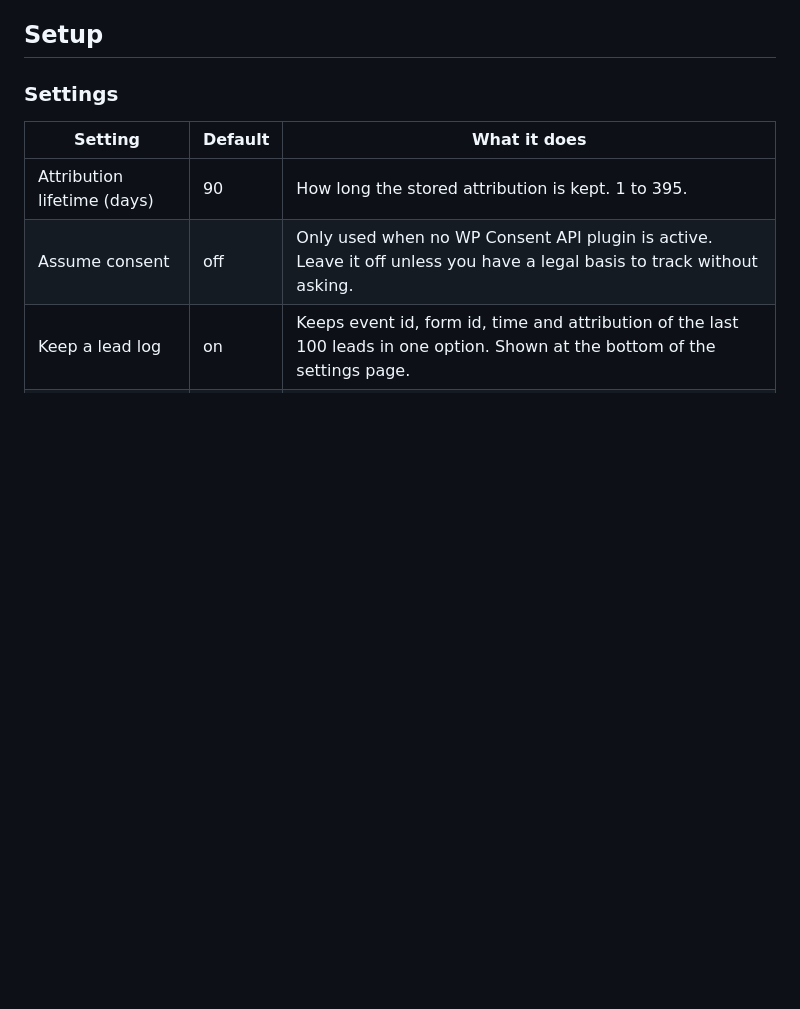
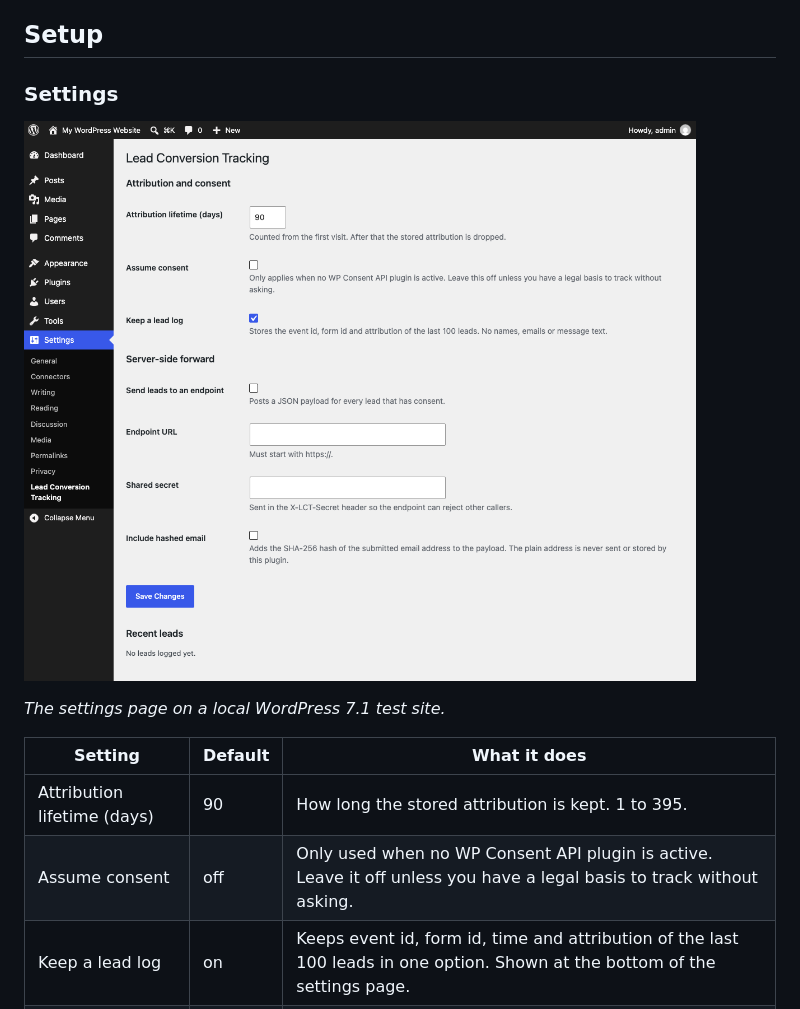
Before and after one commit to mert-atalay/wp-conversion-tracking, a Markdown page: README.md, the part around the change. GitHub-like rendering; pictures changed too: docs/settings.png (added); blank space fills up the shorter version.

Commit message:
Add a screenshot of the settings page
Co-Authored-By: Claude Fable 5.2 <noreply@anthropic.com>

```diff
--- a/README.md
+++ b/README.md
@@ -42,6 +42,10 @@ The `vendor`, `node_modules` and `tests` folders are only needed for development
 ## Setup
 
 ### Settings
+
+![The plugin's settings page in the WordPress admin: attribution lifetime, consent, lead log and the optional server-side forward](docs/settings.png)
+
+*The settings page on a local WordPress 7.1 test site.*
 
 | Setting | Default | What it does |
 | --- | --- | --- |
```
